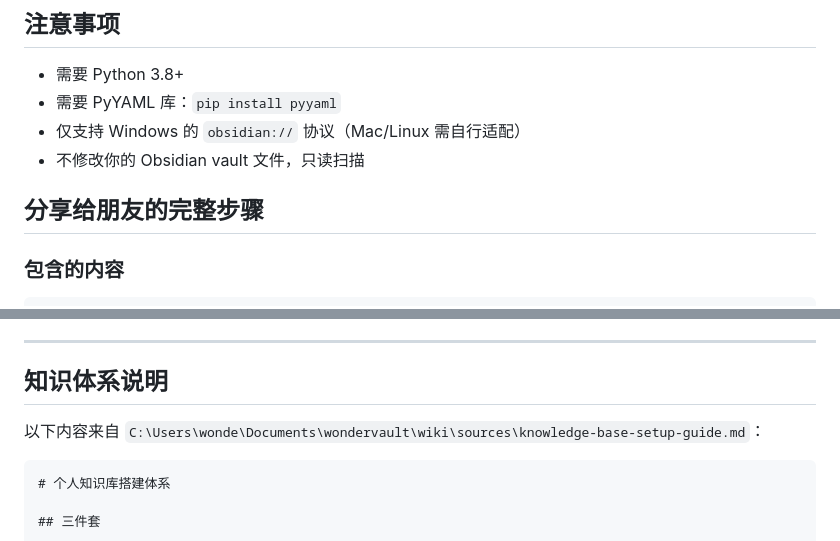
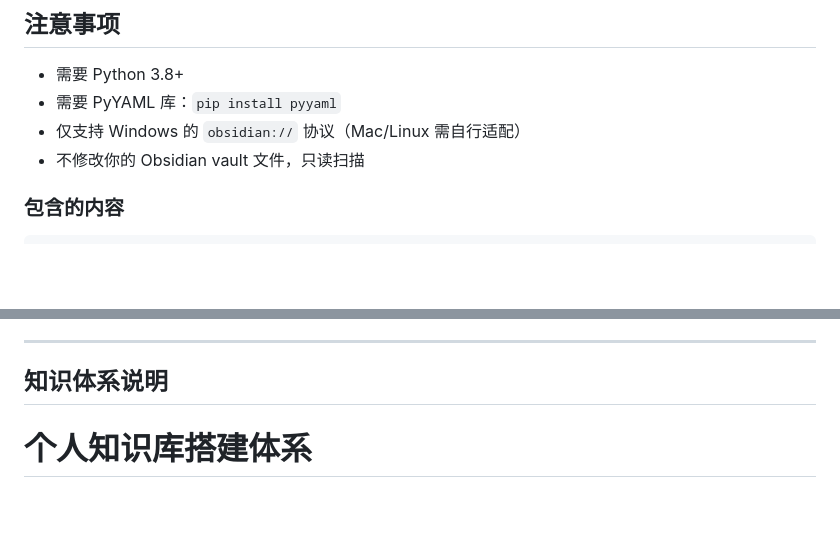
Before and after one commit to wonderwander2026/wonderwiki, a Markdown page: README.md, 2 parts joined by grey strips. GitHub-like rendering; blank space fills up the shorter version.

Commit message:
Update README to remove sharing steps
Removed sharing instructions and updated knowledge base section.

````diff
--- a/README.md
+++ b/README.md
@@ -61,7 +61,7 @@ python serve.py
 - 仅支持 Windows 的 `obsidian://` 协议（Mac/Linux 需自行适配）
 - 不修改你的 Obsidian vault 文件，只读扫描
 
-## 分享给朋友的完整步骤
+
 
 ### 包含的内容
 
@@ -119,9 +119,8 @@ wonderwiki-clean/
 
 ## 知识体系说明
 
-以下内容来自 `C:\Users\wonde\Documents\wondervault\wiki\sources\knowledge-base-setup-guide.md`：
 
-```markdown
+
 # 个人知识库搭建体系
 
 ## 三件套
````
